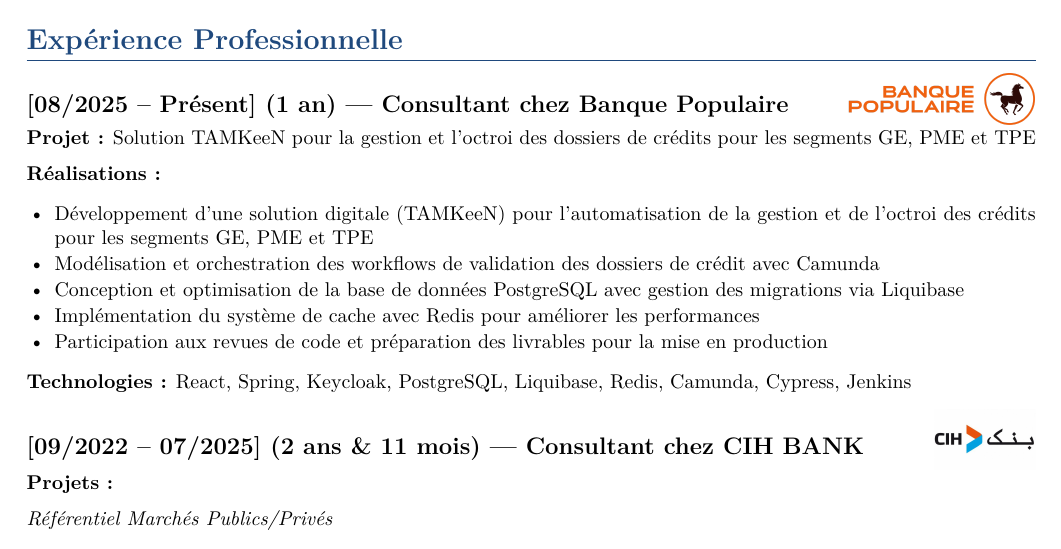
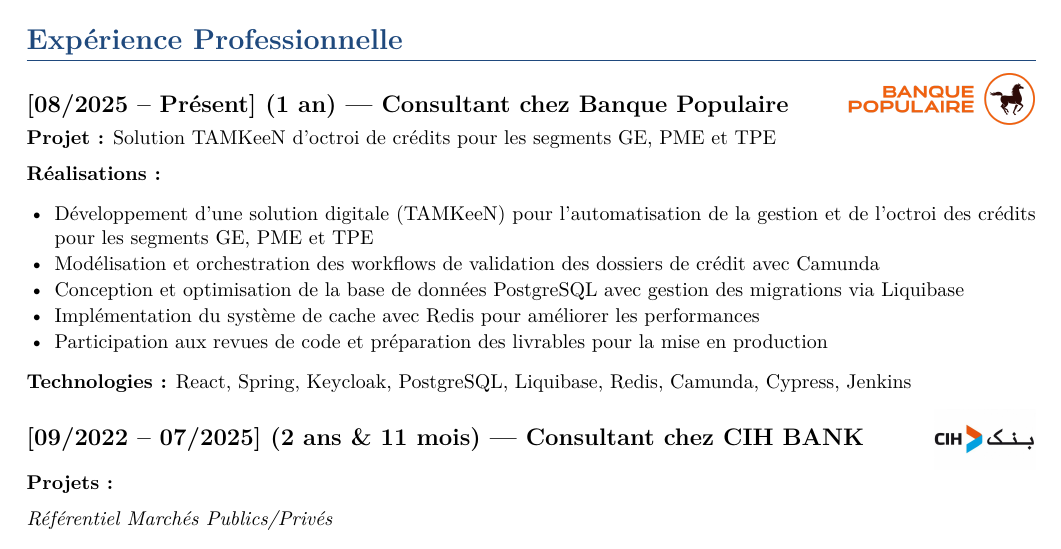
Before and after one commit to chaouielmehdi/cv-as-code, a LaTeX document (main.tex, which reads sections/experience.tex): part of page 1 of 3, cut so that both start at the same text. Compiled offline with pdfLaTeX.

Commit message:
Simplify TAMKeeN title, fix CIH logo alignment, force Stage onto a new page (#10)
- Solution TAMKeeN project title simplified to "Solution TAMKeeN
  d'octroi de crédits pour les segments GE, PME et TPE".
- Give \cvlogo a second optional argument for vertical alignment
  (default -0.25\height, unchanged for existing calls) and use -0.4
  for the CIH logo, which needed a bigger downward shift to align
  with its heading's baseline due to its more square aspect ratio.
- Force the "Stage" section onto a new page with \newpage — it was
  previously landing alone at the bottom of a page with its entry
  pushed to the next one.

Co-authored-by: Claude <noreply@anthropic.com>

```diff
--- a/main.tex
+++ b/main.tex
@@ -21,6 +21,7 @@
 \usepackage{xcolor}
 \usepackage{graphicx}
 \usepackage{needspace}
+\usepackage{xparse}
 
 % ---------- Colors ----------
 \definecolor{cvaccent}{RGB}{31,73,125}
@@ -68,15 +69,19 @@
 \newcommand{\cvproject}[1]{\needspace{3\baselineskip}\textit{#1}}
 
 % ---------- Company/school logo helper ----------
-% \cvlogo[height]{path/to/file} — small inline image, right-aligned at
-% the end of a heading line. ALWAYS keep the company name as plain text
+% \cvlogo[height][raise]{path/to/file} — small inline image, right-aligned
+% at the end of a heading line. ALWAYS keep the company name as plain text
 % in the heading too; the logo is decoration, never a substitute.
 % Default height (17pt) is tuned for use inside a \subsection* heading
 % (set in \large). Logos placed in normal-size text (e.g. education.tex)
 % or logos that read small at the default size need an explicit height
-% override — pass it as the optional first argument, e.g. \cvlogo[24pt]{...}.
-\newcommand{\cvlogo}[2][17pt]{%
-  \hfill\raisebox{-0.25\height}{\includegraphics[height=#1]{#2}}%
+% override — pass it as the first optional argument, e.g. \cvlogo[24pt]{...}.
+% The second optional argument (default -0.25, meaning -0.25\height) nudges
+% the logo up/down to align its visual weight with the title baseline —
+% logos with a more square aspect ratio usually need a larger downward
+% shift, e.g. \cvlogo[30pt][-0.4]{...}.
+\NewDocumentCommand{\cvlogo}{O{17pt} O{-0.25} m}{%
+  \hfill\raisebox{#2\height}{\includegraphics[height=#1]{#3}}%
 }
 
 % No page numbers, no headers/footers — cleaner for ATS parsers
--- a/sections/experience.tex
+++ b/sections/experience.tex
@@ -8,7 +8,7 @@
 
 % ------------------------------------------------------------
 \subsection*{[08/2025 -- Présent] (1 an) --- Consultant chez Banque Populaire\cvlogo[26pt]{assets/logos/banque-populaire.png}}
-\textbf{Projet~:} Solution TAMKeeN pour la gestion et l'octroi des dossiers de crédits pour les segments GE, PME et TPE
+\textbf{Projet~:} Solution TAMKeeN d'octroi de crédits pour les segments GE, PME et TPE
 
 \textbf{Réalisations~:}
 \begin{itemize}
@@ -21,7 +21,7 @@
 \textbf{Technologies~:} React, Spring, Keycloak, PostgreSQL, Liquibase, Redis, Camunda, Cypress, Jenkins
 
 % ------------------------------------------------------------
-\subsection*{[09/2022 -- 07/2025] (2 ans \& 11 mois) --- Consultant chez CIH BANK\cvlogo[30pt]{assets/logos/cih-bank.png}}
+\subsection*{[09/2022 -- 07/2025] (2 ans \& 11 mois) --- Consultant chez CIH BANK\cvlogo[30pt][-0.4]{assets/logos/cih-bank.png}}
 \textbf{Projets~:}
 
 \cvproject{Référentiel Marchés Publics/Privés}
```
Also changed, not shown: sections/experience.tex (1 more changed lines).
